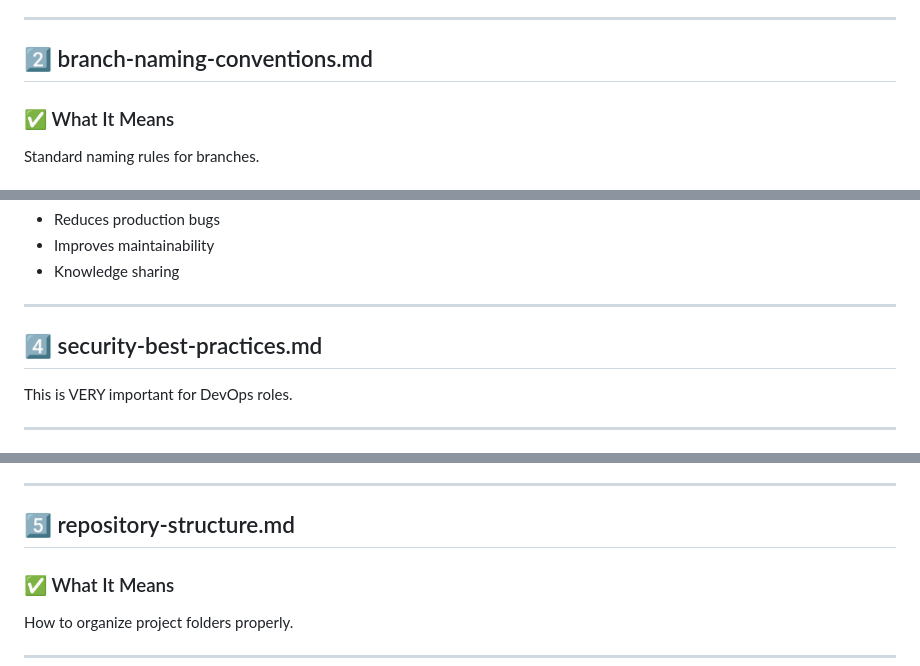
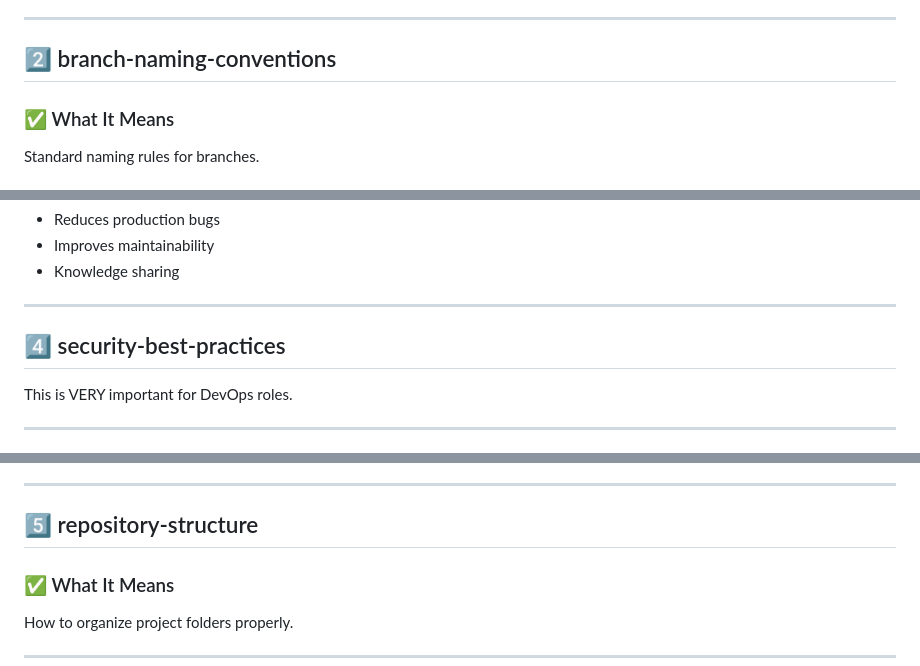
Before and after one commit to harshada137/git-notes, a Markdown page: advanced/best_practices.md, 3 parts joined by grey strips. GitHub-like rendering.

```diff
--- a/advanced/best_practices.md
+++ b/advanced/best_practices.md
@@ -68,7 +68,7 @@ Answer:
 
 ---
 
-## 2️⃣ branch-naming-conventions.md
+## 2️⃣ branch-naming-conventions
 
 ### ✅ What It Means
 
@@ -153,7 +153,7 @@ Answer:
 
 ---
 
-## 4️⃣ security-best-practices.md
+## 4️⃣ security-best-practices
 
 This is VERY important for DevOps roles.
 
@@ -216,7 +216,7 @@ Answer:
 
 ---
 
-## 5️⃣ repository-structure.md
+## 5️⃣ repository-structure
 
 ### ✅ What It Means
 
```
